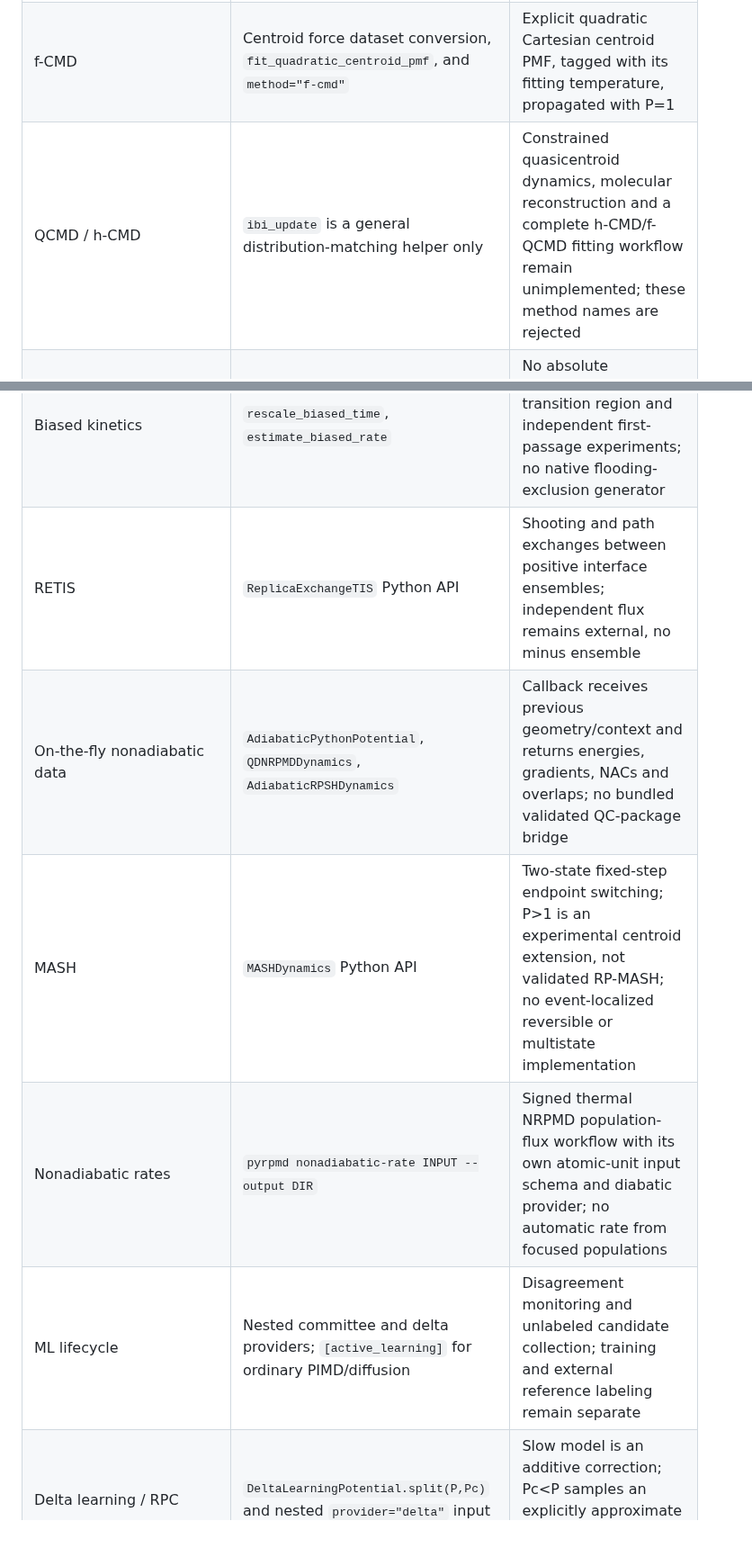
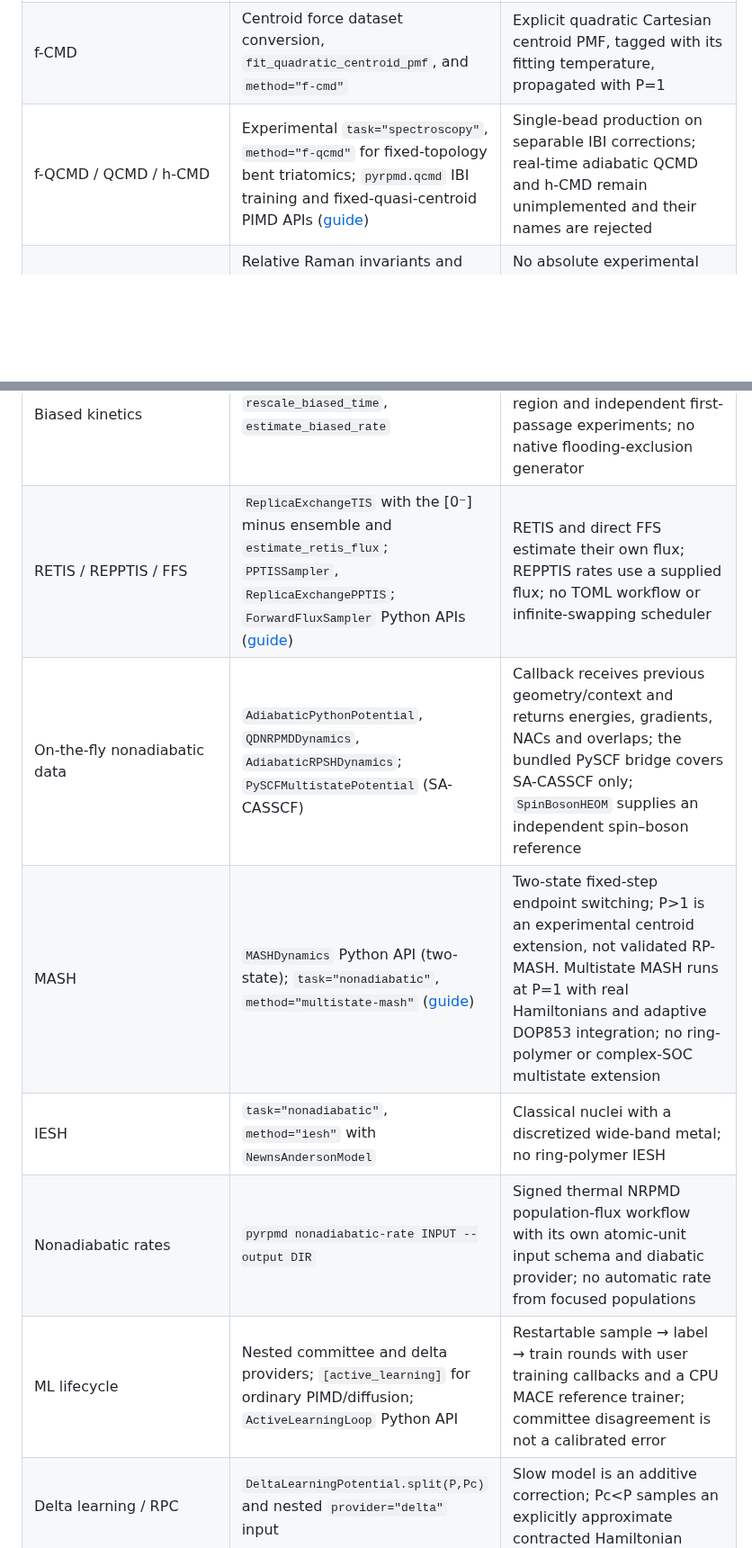
Before and after one commit to chen-yu-hao/PyRPMD, a Markdown page: docs/tier2-methods.md, 2 parts joined by grey strips. Shown at 90% size. GitHub-like rendering; blank space fills up the shorter version.

```diff
--- a/docs/tier2-methods.md
+++ b/docs/tier2-methods.md
@@ -12,7 +12,7 @@ DL_POLY Quantum, or application-level validation on a molecular material.
 | --- | --- | --- |
 | PA-CMD | `task="spectroscopy"`, `method="pa-cmd"`; `PACMDDynamics` | Serial fixed-cell implementation with fictitious normal-mode masses; converge adiabatic separation |
 | f-CMD | Centroid force dataset conversion, `fit_quadratic_centroid_pmf`, and `method="f-cmd"` | Explicit quadratic Cartesian centroid PMF, tagged with its fitting temperature, propagated with P=1 |
-| QCMD / h-CMD | `ibi_update` is a general distribution-matching helper only | Constrained quasicentroid dynamics, molecular reconstruction and a complete h-CMD/f-QCMD fitting workflow remain unimplemented; these method names are rejected |
+| f-QCMD / QCMD / h-CMD | Experimental `task="spectroscopy"`, `method="f-qcmd"` for fixed-topology bent triatomics; `pyrpmd.qcmd` IBI training and fixed-quasi-centroid PIMD APIs ([guide](qcmd.md)) | Single-bead production on separable IBI corrections; real-time adiabatic QCMD and h-CMD remain unimplemented and their names are rejected |
 | Raman / SFG | Relative Raman invariants and causal complex tensor-component SFG in the spectroscopy workflow | No absolute experimental intensity, optical/Fresnel factors or automatic interface alignment |
 | ML property models | Python and TorchScript dipole/polarizability contract with unit conversion and chunked trajectory evaluation | User supplies the trained model, atom order and physical property convention |
 | Suzuki–Chin | `task="pimd"` + `[path_integral] method="suzuki_chin"` | TD energy, Cv/Cp and pressure; isotropic BZP SC-NPT; CLI alpha=0, general-alpha Python estimators; canonical unconstrained sampling |
@@ -24,11 +25,12 @@ DL_POLY Quantum, or application-level validation on a molecular material.
 | OPES variants | `[opes] mode="metad"|"explore"`, adaptive widths | Explicit Welford/Scott adaptation, not PLUMED's diffusion-window adaptation; uncompressed reference KDE |
 | Temperature/Hamiltonian exchange | `ReplicaExchange` Python API | Correct temperature-dependent ring action and momentum rescaling; serial, no new standalone CLI/restart format |
 | Biased kinetics | `rescale_biased_time`, `estimate_biased_rate` | Requires audited per-step bias, an unbiased transition region and independent first-passage experiments; no native flooding-exclusion generator |
-| RETIS | `ReplicaExchangeTIS` Python API | Shooting and path exchanges between positive interface ensembles; independent flux remains external, no minus ensemble |
-| On-the-fly nonadiabatic data | `AdiabaticPythonPotential`, `QDNRPMDDynamics`, `AdiabaticRPSHDynamics` | Callback receives previous geometry/context and returns energies, gradients, NACs and overlaps; no bundled validated QC-package bridge |
-| MASH | `MASHDynamics` Python API | Two-state fixed-step endpoint switching; P>1 is an experimental centroid extension, not validated RP-MASH; no event-localized reversible or multistate implementation |
+| RETIS / REPPTIS / FFS | `ReplicaExchangeTIS` with the [0⁻] minus ensemble and `estimate_retis_flux`; `PPTISSampler`, `ReplicaExchangePPTIS`; `ForwardFluxSampler` Python APIs ([guide](transition-interface-sampling.md)) | RETIS and direct FFS estimate their own flux; REPPTIS rates use a supplied flux; no TOML workflow or infinite-swapping scheduler |
+| On-the-fly nonadiabatic data | `AdiabaticPythonPotential`, `QDNRPMDDynamics`, `AdiabaticRPSHDynamics`; `PySCFMultistatePotential` (SA-CASSCF) | Callback receives previous geometry/context and returns energies, gradients, NACs and overlaps; the bundled PySCF bridge covers SA-CASSCF only; `SpinBosonHEOM` supplies an independent spin–boson reference |
+| MASH | `MASHDynamics` Python API (two-state); `task="nonadiabatic"`, `method="multistate-mash"` ([guide](nonadiabatic-iesh-multistate.md)) | Two-state fixed-step endpoint switching; P>1 is an experimental centroid extension, not validated RP-MASH. Multistate MASH runs at P=1 with real Hamiltonians and adaptive DOP853 integration; no ring-polymer or complex-SOC multistate extension |
+| IESH | `task="nonadiabatic"`, `method="iesh"` with `NewnsAndersonModel` | Classical nuclei with a discretized wide-band metal; no ring-polymer IESH |
 | Nonadiabatic rates | `pyrpmd nonadiabatic-rate INPUT --output DIR` | Signed thermal NRPMD population-flux workflow with its own atomic-unit input schema and diabatic provider; no automatic rate from focused populations |
-| ML lifecycle | Nested committee and delta providers; `[active_learning]` for ordinary PIMD/diffusion | Disagreement monitoring and unlabeled candidate collection; training and external reference labeling remain separate |
+| ML lifecycle | Nested committee and delta providers; `[active_learning]` for ordinary PIMD/diffusion; `ActiveLearningLoop` Python API | Restartable sample → label → train rounds with user training callbacks and a CPU MACE reference trainer; committee disagreement is not a calibrated error |
 | Delta learning / RPC | `DeltaLearningPotential.split(P,Pc)` and nested `provider="delta"` input | Slow model is an additive correction; Pc<P samples an explicitly approximate contracted Hamiltonian |
 
 The main guides give the equations, units, checkpoint contracts and examples:
```
Also changed, not shown: other parts of docs/tier2-methods.md (+3 -2 lines), docs/roadmap.md (added, +63 -0 lines).
